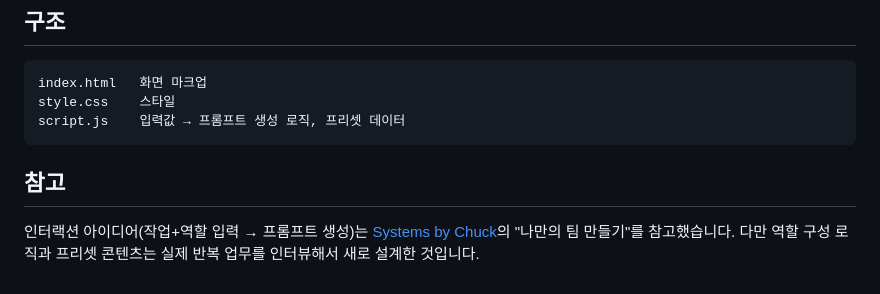
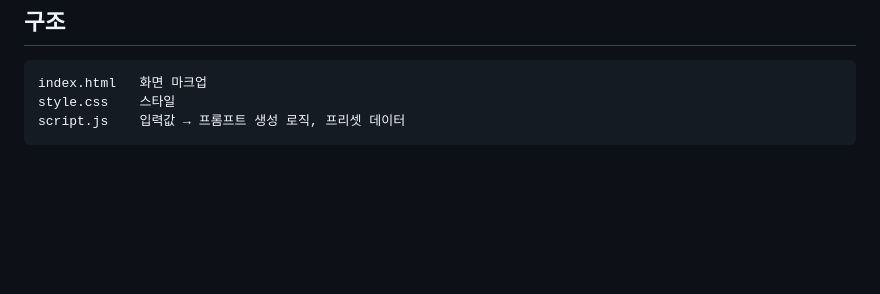
Before and after one commit to shimtm0218-alt/pd-team-builder, a Markdown page: README.md, the part around the change. GitHub-like rendering; blank space fills up the shorter version.

Commit message:
Remove reference credit line from README
Co-Authored-By: Claude Sonnet 5 <noreply@anthropic.com>

````diff
--- a/README.md
+++ b/README.md
@@ -83,7 +83,3 @@ index.html   화면 마크업
 style.css    스타일
 script.js    입력값 → 프롬프트 생성 로직, 프리셋 데이터
 ```
-
-## 참고
-
-인터랙션 아이디어(작업+역할 입력 → 프롬프트 생성)는 [Systems by Chuck](https://she-ate-the-prompt.vercel.app/)의 "나만의 팀 만들기"를 참고했습니다. 다만 역할 구성 로직과 프리셋 콘텐츠는 실제 반복 업무를 인터뷰해서 새로 설계한 것입니다.
````
